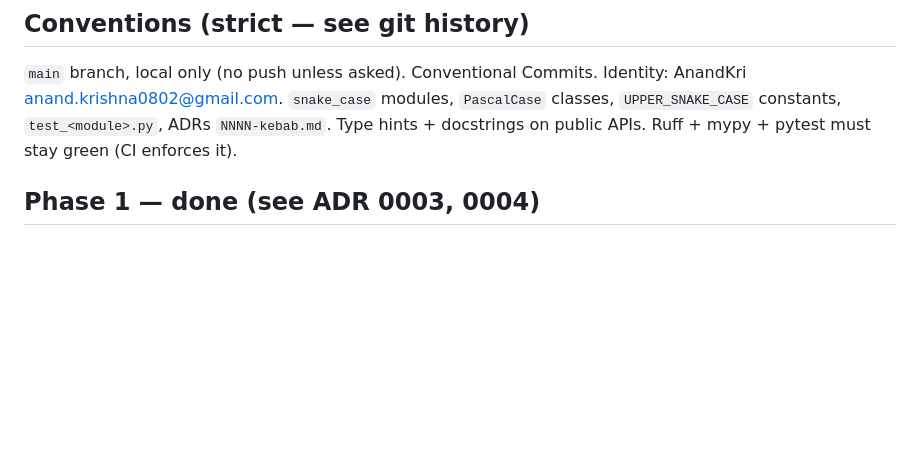
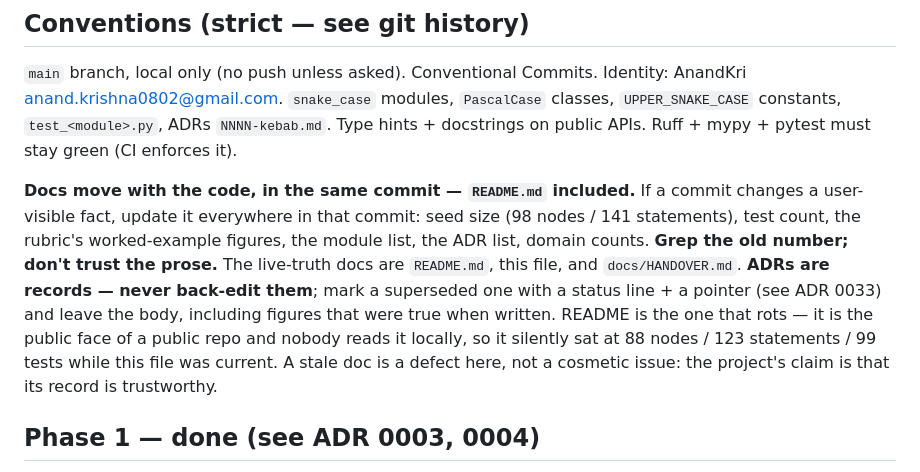
Before and after one commit to AnandKri/six-degree-bacon, a Markdown page: CLAUDE.md, the part around the change. GitHub-like rendering; blank space fills up the shorter version.

```diff
--- a/CLAUDE.md
+++ b/CLAUDE.md
@@ -142,6 +142,16 @@ ranked `endpoint_unexpectedness × trust`). Both gate at `trust ≥ 0.50` by def
 constants, `test_<module>.py`, ADRs `NNNN-kebab.md`. Type hints + docstrings on public APIs. Ruff +
 mypy + pytest must stay green (CI enforces it).
 
+**Docs move with the code, in the same commit — `README.md` included.** If a commit changes a
+user-visible fact, update it everywhere in that commit: seed size (98 nodes / 141 statements), test
+count, the rubric's worked-example figures, the module list, the ADR list, domain counts. **Grep the
+old number; don't trust the prose.** The live-truth docs are `README.md`, this file, and
+`docs/HANDOVER.md`. **ADRs are records — never back-edit them**; mark a superseded one with a status
+line + a pointer (see ADR 0033) and leave the body, including figures that were true when written.
+README is the one that rots — it is the public face of a public repo and nobody reads it locally, so
+it silently sat at 88 nodes / 123 statements / 99 tests while this file was current. A stale doc is a
+defect here, not a cosmetic issue: the project's claim is that its record is trustworthy.
+
 ## Phase 1 — done (see ADR 0003, 0004)
 
 1. ✅ **Wikidata SPARQL harvester** (`sdb/harvest/`): k-hop neighbourhood → `Statement` model,
```
Also changed, not shown: docs/HANDOVER.md (+16 -0 lines).
